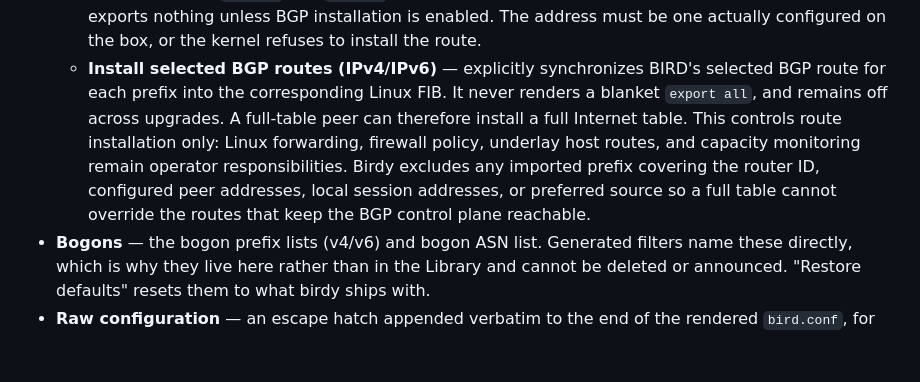
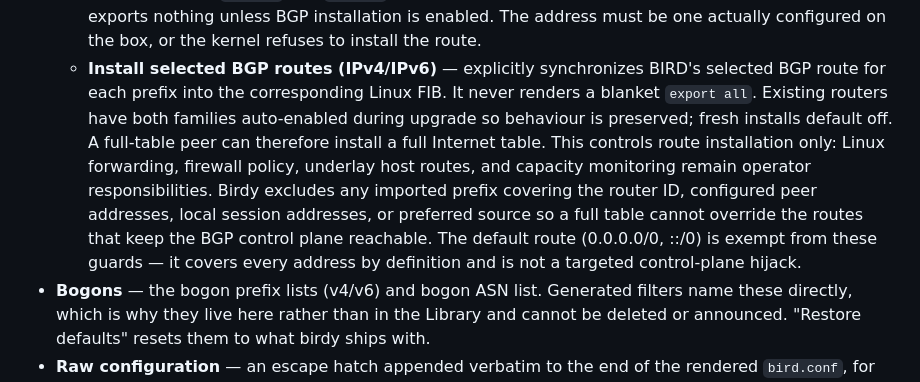
Before and after one commit to floreabogdan/birdy, a Markdown page: docs/USAGE.md, the part around the change. Rendered like a GitHub page; blank space fills up the shorter version.

Commit message:
docs: update USAGE and CHANGELOG for kernel export upgrade path
USAGE.md incorrectly said kernel BGP export remains off across
upgrades — the migration now auto-enables it for existing routers.
Also document the default-route exemption from control-plane guards.

Co-Authored-By: Claude Opus 4.6 (1M context) <noreply@anthropic.com>

```diff
--- a/docs/USAGE.md
+++ b/docs/USAGE.md
@@ -643,13 +643,16 @@ button.
     to install the route.
   - **Install selected BGP routes (IPv4/IPv6)** — explicitly synchronizes BIRD's
     selected BGP route for each prefix into the corresponding Linux FIB. It never
-    renders a blanket `export all`, and remains off across upgrades. A full-table
-    peer can therefore install a full Internet table. This controls route
-    installation only: Linux forwarding, firewall policy, underlay host routes,
-    and capacity monitoring remain operator responsibilities. Birdy excludes any
-    imported prefix covering the router ID, configured peer addresses, local
-    session addresses, or preferred source so a full table cannot override the
-    routes that keep the BGP control plane reachable.
+    renders a blanket `export all`. Existing routers have both families
+    auto-enabled during upgrade so behaviour is preserved; fresh installs default
+    off. A full-table peer can therefore install a full Internet table. This
+    controls route installation only: Linux forwarding, firewall policy, underlay
+    host routes, and capacity monitoring remain operator responsibilities. Birdy
+    excludes any imported prefix covering the router ID, configured peer
+    addresses, local session addresses, or preferred source so a full table
+    cannot override the routes that keep the BGP control plane reachable. The
+    default route (0.0.0.0/0, ::/0) is exempt from these guards — it covers
+    every address by definition and is not a targeted control-plane hijack.
 - **Bogons** — the bogon prefix lists (v4/v6) and bogon ASN list. Generated filters
   name these directly, which is why they live here rather than in the Library and
   cannot be deleted or announced. "Restore defaults" resets them to what birdy
```
Also changed, not shown: CHANGELOG.md (+3 -1 lines).
